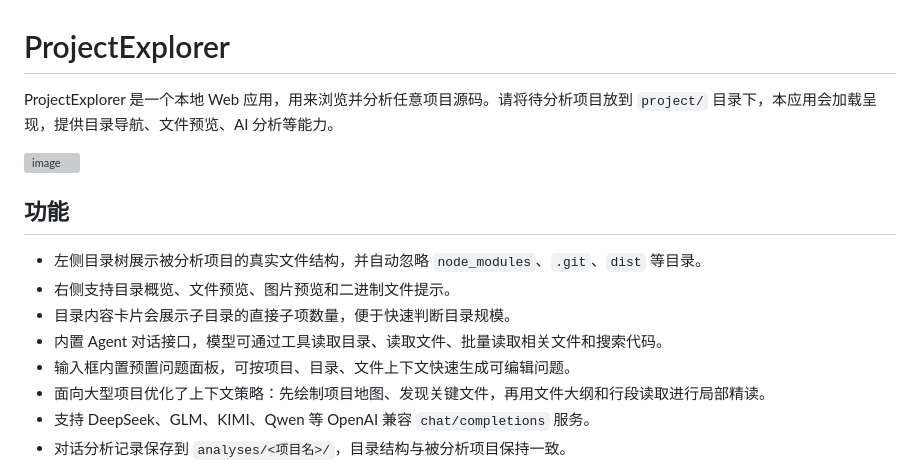
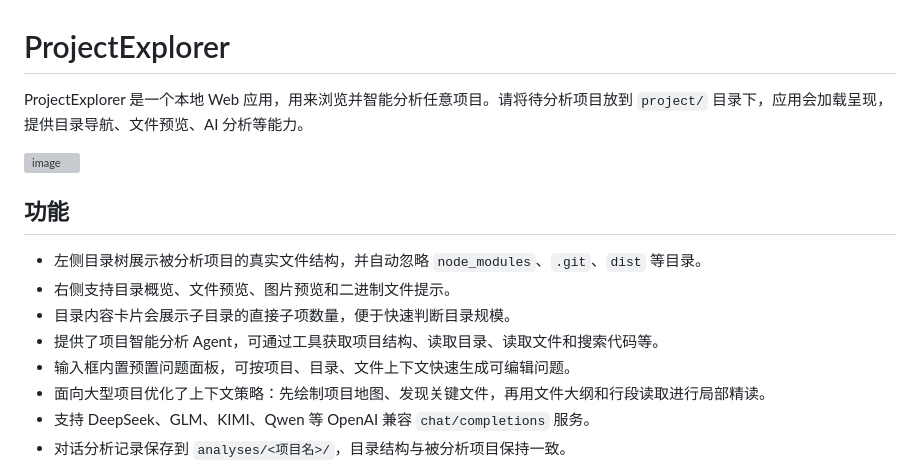
Before and after one commit to SunriseSummer/ProjectExplorer, a Markdown page: README.md, the part around the change. GitHub-like rendering; grey boxes are pictures that could not be loaded.

```diff
--- a/README.md
+++ b/README.md
@@ -1,6 +1,6 @@
 # ProjectExplorer
 
-ProjectExplorer 是一个本地 Web 应用，用来浏览并分析任意项目源码。请将待分析项目放到 `project/` 目录下，本应用会加载呈现，提供目录导航、文件预览、AI 分析等能力。
+ProjectExplorer 是一个本地 Web 应用，用来浏览并智能分析任意项目。请将待分析项目放到 `project/` 目录下，应用会加载呈现，提供目录导航、文件预览、AI 分析等能力。
 
 <img width="2769" height="1743" alt="image" src="https://github.com/user-attachments/assets/23fc96ef-e78b-4162-a7e2-26c4698ccba7" />
 
@@ -10,7 +10,7 @@ ProjectExplorer 是一个本地 Web 应用，用来浏览并分析任意项目
 - 左侧目录树展示被分析项目的真实文件结构，并自动忽略 `node_modules`、`.git`、`dist` 等目录。
 - 右侧支持目录概览、文件预览、图片预览和二进制文件提示。
 - 目录内容卡片会展示子目录的直接子项数量，便于快速判断目录规模。
-- 内置 Agent 对话接口，模型可通过工具读取目录、读取文件、批量读取相关文件和搜索代码。
+- 提供了项目智能分析 Agent，可通过工具获取项目结构、读取目录、读取文件和搜索代码等。
 - 输入框内置预置问题面板，可按项目、目录、文件上下文快速生成可编辑问题。
 - 面向大型项目优化了上下文策略：先绘制项目地图、发现关键文件，再用文件大纲和行段读取进行局部精读。
 - 支持 DeepSeek、GLM、KIMI、Qwen 等 OpenAI 兼容 `chat/completions` 服务。
```
